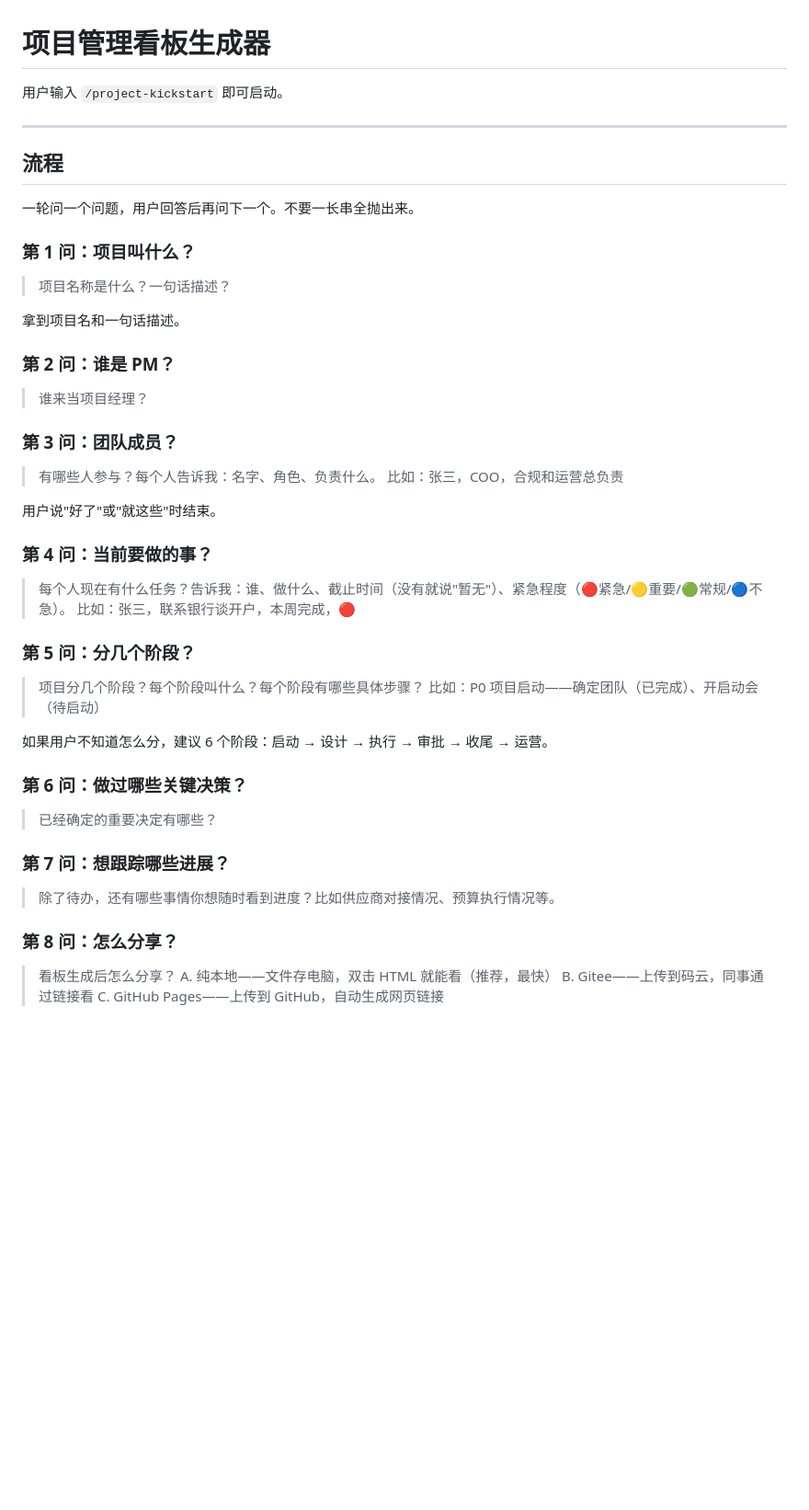
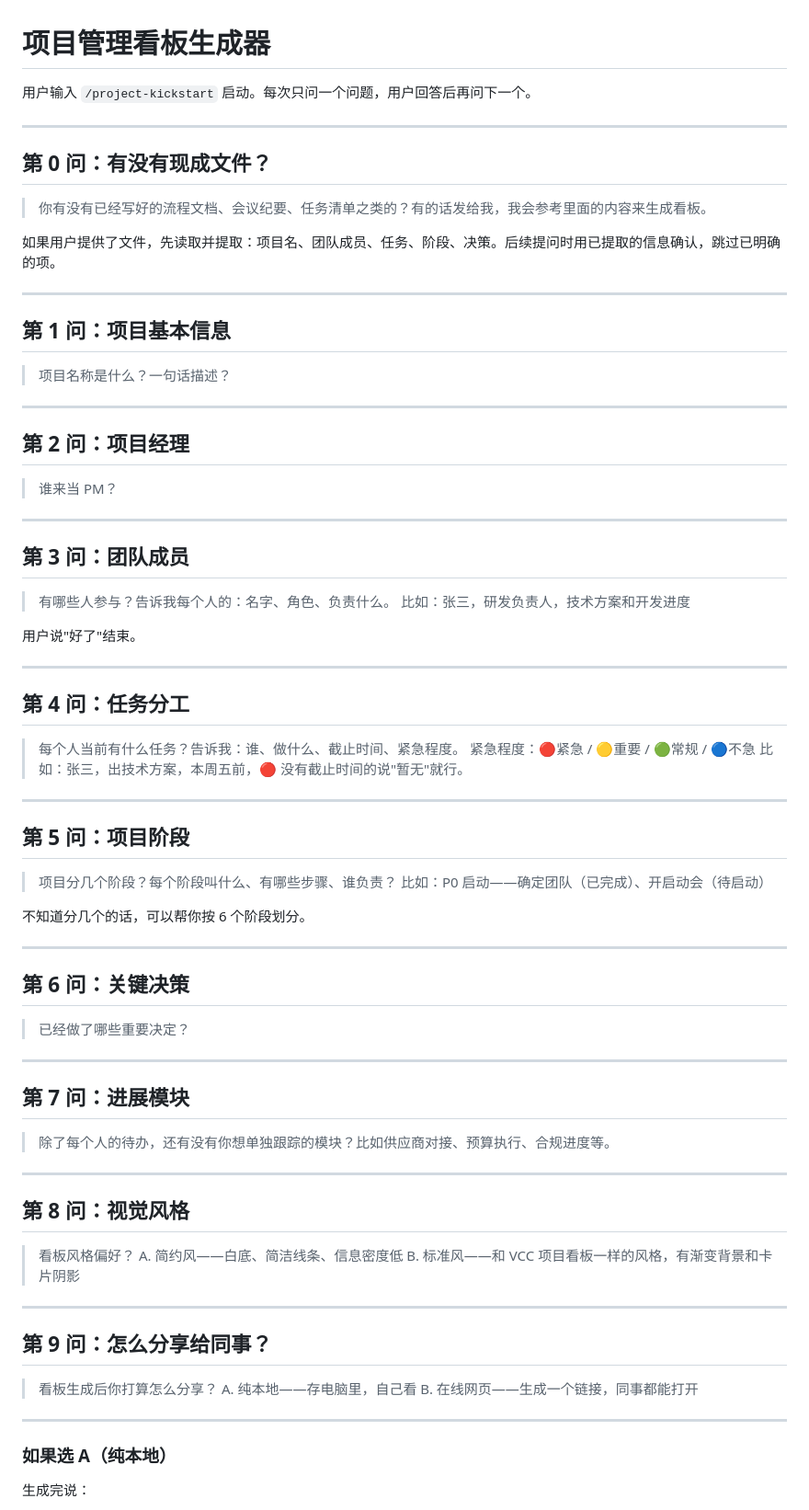
Before and after one commit to AndyYi-claude/vcc-project, a Markdown page: skill-project-kickstart/SKILL.md, the part around one of its changes. Shown at 92% size. GitHub-like rendering; blank space fills up the shorter version.

Commit message:
Skill 清洁版：去VCC痕迹、支持上传文件、风格选择、GitHub教程引导

```diff
--- a/skill-project-kickstart/SKILL.md
+++ b/skill-project-kickstart/SKILL.md
@@ -1,53 +1,85 @@
 # 项目管理看板生成器
 
-用户输入 `/project-kickstart` 即可启动。
+用户输入 `/project-kickstart` 启动。每次只问一个问题，用户回答后再问下一个。
 
 ---
 
-## 流程
+## 第 0 问：有没有现成文件？
 
-一轮问一个问题，用户回答后再问下一个。不要一长串全抛出来。
+> 你有没有已经写好的流程文档、会议纪要、任务清单之类的？有的话发给我，我会参考里面的内容来生成看板。
 
-### 第 1 问：项目叫什么？
+如果用户提供了文件，先读取并提取：项目名、团队成员、任务、阶段、决策。后续提问时用已提取的信息确认，跳过已明确的项。
+
+---
+
+## 第 1 问：项目基本信息
 
 > 项目名称是什么？一句话描述？
 
-拿到项目名和一句话描述。
+---
 
-### 第 2 问：谁是 PM？
+## 第 2 问：项目经理
 
-> 谁来当项目经理？
+> 谁来当 PM？
 
-### 第 3 问：团队成员？
+---
 
-> 有哪些人参与？每个人告诉我：名字、角色、负责什么。
-> 比如：张三，COO，合规和运营总负责
+## 第 3 问：团队成员
 
-用户说"好了"或"就这些"时结束。
+> 有哪些人参与？告诉我每个人的：名字、角色、负责什么。
+> 比如：张三，研发负责人，技术方案和开发进度
 
-### 第 4 问：当前要做的事？
+用户说"好了"结束。
 
-> 每个人现在有什么任务？告诉我：谁、做什么、截止时间（没有就说"暂无"）、紧急程度（🔴紧急/🟡重要/🟢常规/🔵不急）。
-> 比如：张三，联系银行谈开户，本周完成，🔴
+---
 
-### 第 5 问：分几个阶段？
+## 第 4 问：任务分工
 
-> 项目分几个阶段？每个阶段叫什么？每个阶段有哪些具体步骤？
-> 比如：P0 项目启动——确定团队（已完成）、开启动会（待启动）
+> 每个人当前有什么任务？告诉我：谁、做什么、截止时间、紧急程度。
+> 紧急程度：🔴紧急 / 🟡重要 / 🟢常规 / 🔵不急
+> 比如：张三，出技术方案，本周五前，🔴
+> 没有截止时间的说"暂无"就行。
 
-如果用户不知道怎么分，建议 6 个阶段：启动 → 设计 → 执行 → 审批 → 收尾 → 运营。
+---
 
-### 第 6 问：做过哪些关键决策？
+## 第 5 问：项目阶段
 
-> 已经确定的重要决定有哪些？
+> 项目分几个阶段？每个阶段叫什么、有哪些步骤、谁负责？
+> 比如：P0 启动——确定团队（已完成）、开启动会（待启动）
 
-### 第 7 问：想跟踪哪些进展？
+不知道分几个的话，可以帮你按 6 个阶段划分。
 
-> 除了待办，还有哪些事情你想随时看到进度？比如供应商对接情况、预算执行情况等。
+---
 
-### 第 8 问：怎么分享？
+## 第 6 问：关键决策
 
-> 看板生成后怎么分享？
-> A. 纯本地——文件存电脑，双击 HTML 就能看（推荐，最快）
-> B. Gitee——上传到码云，同事通过链接看
-> C. GitHub Pages——上传到 GitHub，自动生成网页链接
+> 已经做了哪些重要决定？
+
+---
+
+## 第 7 问：进展模块
+
+> 除了每个人的待办，还有没有你想单独跟踪的模块？比如供应商对接、预算执行、合规进度等。
+
+---
+
+## 第 8 问：视觉风格
+
+> 看板风格偏好？
+> A. 简约风——白底、简洁线条、信息密度低
+> B. 标准风——和 VCC 项目看板一样的风格，有渐变背景和卡片阴影
+
+---
+
+## 第 9 问：怎么分享给同事？
+
+> 看板生成后你打算怎么分享？
+> A. 纯本地——存电脑里，自己看
+> B. 在线网页——生成一个链接，同事都能打开
+
+---
+
+### 如果选 A（纯本地）
+
+生成完说：
+
```
Also changed, not shown: other parts of skill-project-kickstart/SKILL.md (+45 -30 lines), skill-project-kickstart/GitHub注册教程.md (added, +28 -0 lines).
